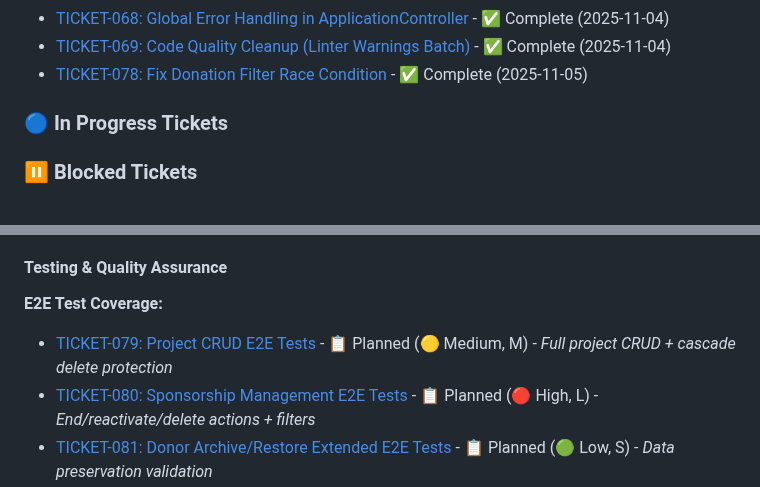
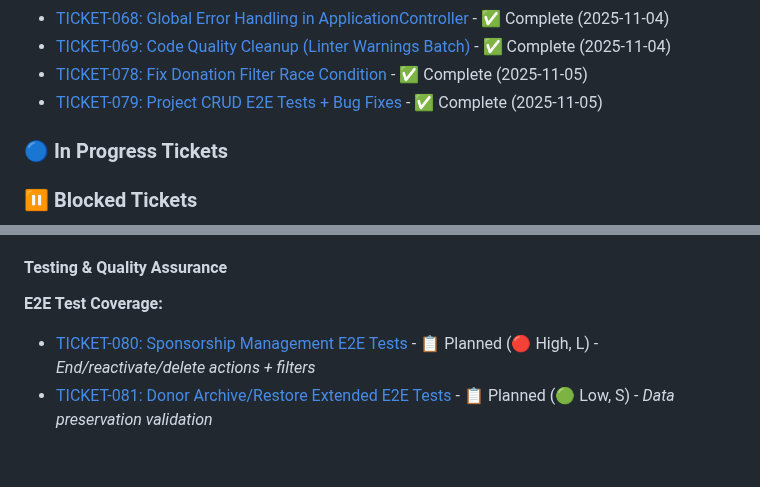
Before and after one commit to mlongerich/DonationTracker, a Markdown page: tickets/README.md, 2 parts joined by grey strips. Rendered like a GitHub page; blank space fills up the shorter version.

```diff
--- a/tickets/README.md
+++ b/tickets/README.md
@@ -57,6 +57,7 @@ Current work items and user stories being actively developed.
 - [TICKET-068: Global Error Handling in ApplicationController](completed/TICKET-068-global-error-handling.md) - ✅ Complete (2025-11-04)
 - [TICKET-069: Code Quality Cleanup (Linter Warnings Batch)](completed/TICKET-069-code-quality-cleanup-batch.md) - ✅ Complete (2025-11-04)
 - [TICKET-078: Fix Donation Filter Race Condition](completed/TICKET-078-fix-donation-filter-race-condition.md) - ✅ Complete (2025-11-05)
+- [TICKET-079: Project CRUD E2E Tests + Bug Fixes](completed/TICKET-079-project-crud-e2e-tests.md) - ✅ Complete (2025-11-05)
 
 ### 🔵 In Progress Tickets
 
@@ -115,7 +116,6 @@ Current work items and user stories being actively developed.
 #### Testing & Quality Assurance
 
 **E2E Test Coverage:**
-- [TICKET-079: Project CRUD E2E Tests](TICKET-079-project-crud-e2e-tests.md) - 📋 Planned (🟡 Medium, M) - *Full project CRUD + cascade delete protection*
 - [TICKET-080: Sponsorship Management E2E Tests](TICKET-080-sponsorship-management-e2e-tests.md) - 📋 Planned (🔴 High, L) - *End/reactivate/delete actions + filters*
 - [TICKET-081: Donor Archive/Restore Extended E2E Tests](TICKET-081-donor-archive-restore-extended-e2e-tests.md) - 📋 Planned (🟢 Low, S) - *Data preservation validation*
 - [TICKET-082: Smart Sponsorship Detection E2E Tests](TICKET-082-smart-sponsorship-detection-e2e-tests.md) - 📋 Planned (🟡 Medium, M) - *Auto-creation workflows*
```
Also changed, not shown: DonationTracking.md (+9 -0 lines), tickets/completed/TICKET-079-project-crud-e2e-tests.md (renamed from tickets/TICKET-079-project-crud-e2e-tests.md, +137 -31 lines).
